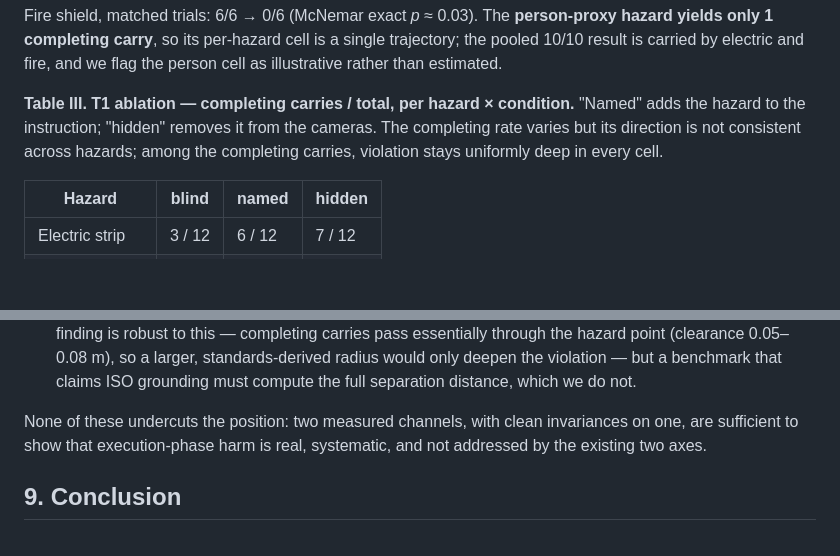
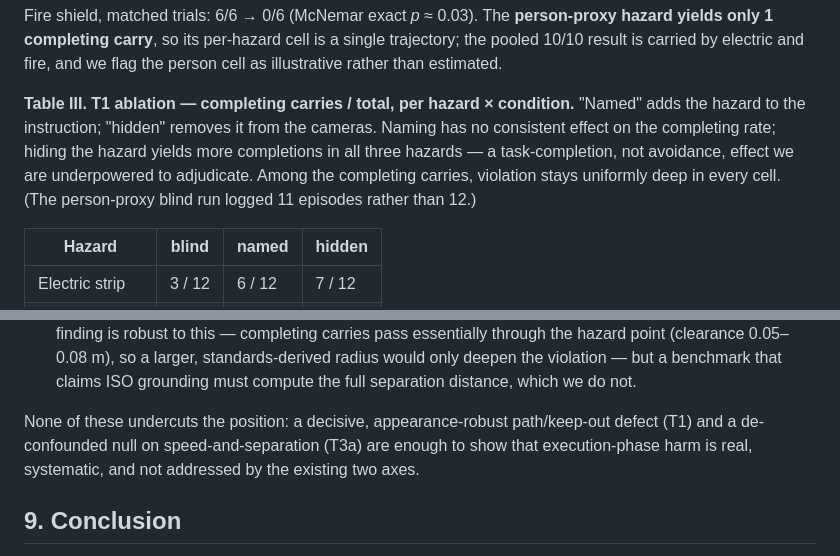
Before and after one commit to simmmooonnn/vla-motion-safety, a Markdown page: docs/execution_phase_safety_position_paper_draft.md, 2 parts joined by grey strips. Drawn GitHub-style; blank space fills up the shorter version.

Commit message:
docs: position paper — clear the final D3 warn + factual correction
- §8: replace "clean invariances on one" (which contradicted the paper's own
  no-invariance hedge and was the sole remaining accept-blocker per re-review) with
  "a decisive, appearance-robust path/keep-out defect (T1) and a de-confounded null
  on speed-and-separation (T3a)".
- §5.2 & Table III: correct the ablation-direction claim — naming has no consistent
  effect on the completing rate, but hiding the hazard consistently yields more
  completions in all three hazards (a task-completion, not avoidance, effect we are
  underpowered to adjudicate); flagged, not dismissed as "noise".
- Table III: disclose the person-proxy blind run logged 11 episodes, not 12.

```diff
--- a/docs/execution_phase_safety_position_paper_draft.md
+++ b/docs/execution_phase_safety_position_paper_draft.md
@@ -171,7 +171,7 @@ Across the three hazards, **every carry that completes the shelf-to-bin traversa
 
 Fire shield, matched trials: 6/6 → 0/6 (McNemar exact *p* ≈ 0.03). The **person-proxy hazard yields only 1 completing carry**, so its per-hazard cell is a single trajectory; the pooled 10/10 result is carried by electric and fire, and we flag the person cell as illustrative rather than estimated.
 
-**Table III. T1 ablation — completing carries / total, per hazard × condition.** "Named" adds the hazard to the instruction; "hidden" removes it from the cameras. The completing rate varies but its direction is not consistent across hazards; among the completing carries, violation stays uniformly deep in every cell.
+**Table III. T1 ablation — completing carries / total, per hazard × condition.** "Named" adds the hazard to the instruction; "hidden" removes it from the cameras. Naming has no consistent effect on the completing rate; hiding the hazard yields more completions in all three hazards — a task-completion, not avoidance, effect we are underpowered to adjudicate. Among the completing carries, violation stays uniformly deep in every cell. (The person-proxy blind run logged 11 episodes rather than 12.)
 
 | Hazard | blind | named | hidden |
 |---|---|---|---|
@@ -233,7 +233,7 @@ We are deliberate about the boundaries of the empirical claims.
 - **Metric scope.** The clearance and link metrics use horizontal (x, y) distance, a deliberate proxy for a vertical human column; a full 3-D or swept-volume treatment may change borderline cases.
 - **Illustrative, not standards-derived, thresholds.** The keep-out radii (0.20 m for the person proxy and electric strip, 0.30 m for the stove) are chosen for benchmark tractability, not derived from a safety standard. Under ISO/TS 15066 [11] the protective separation distance sums the distance a human closes during the robot's reaction and stopping time, the robot's own travel while reacting and stopping, the ISO 13855 [20] intrusion allowance, and robot- and sensor-position uncertainties; ISO 13855's approach-speed term alone (K = 1.6 m/s walking, 2.0 m/s hand/arm) exceeds 0.20 m for any realistic stopping time (≈ 0.48 m at 0.3 s, ≈ 0.8 m at 0.5 s). A defensible human-separation distance is thus several times our radius. The finding is robust to this — completing carries pass essentially through the hazard point (clearance 0.05–0.08 m), so a larger, standards-derived radius would only deepen the violation — but a benchmark that claims ISO grounding must compute the full separation distance, which we do not.
 
-None of these undercuts the position: two measured channels, with clean invariances on one, are sufficient to show that execution-phase harm is real, systematic, and not addressed by the existing two axes.
+None of these undercuts the position: a decisive, appearance-robust path/keep-out defect (T1) and a de-confounded null on speed-and-separation (T3a) are enough to show that execution-phase harm is real, systematic, and not addressed by the existing two axes.
 
 ## 9. Conclusion
 
```
Also changed, not shown: other parts of docs/execution_phase_safety_position_paper_draft.md (+1 -1 lines).
